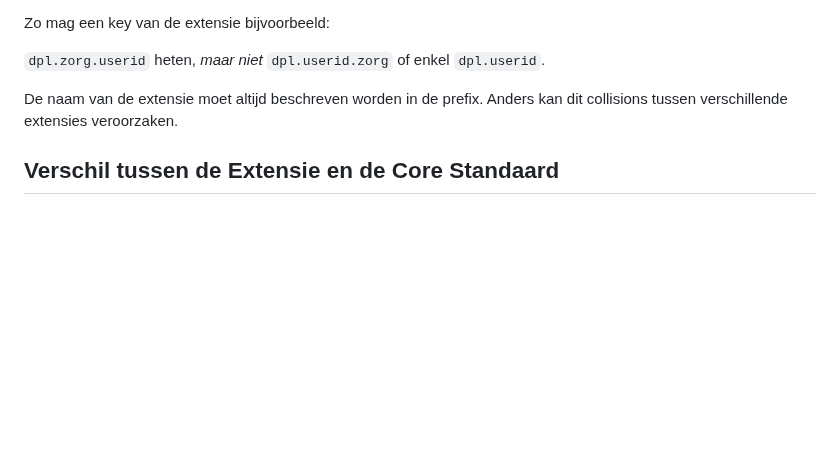
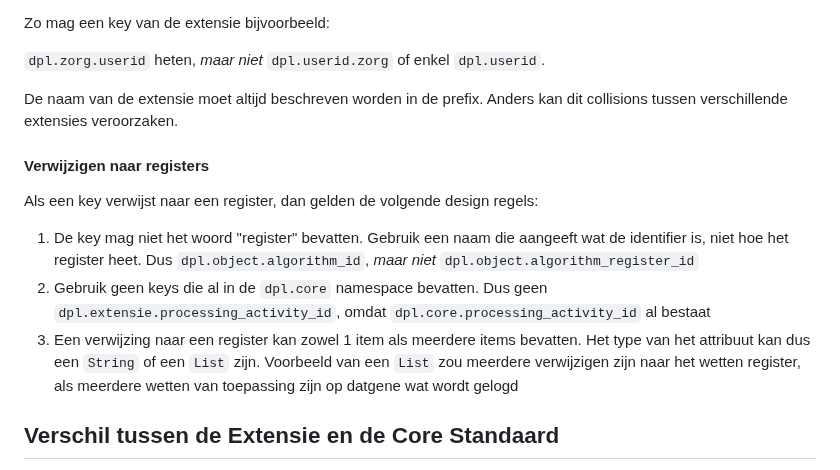
Before and after one commit to Logius-standaarden/logboek-extensie-template, a Markdown page: sections/ch01.md, the part around the change. Drawn GitHub-style; blank space fills up the shorter version.

Commit message:
Voeg sectie toe over verwijzingen naar registers (#10)

```diff
--- a/sections/ch01.md
+++ b/sections/ch01.md
@@ -71,6 +71,14 @@ Zo mag een key van de extensie bijvoorbeeld:
 
 De naam van de extensie moet altijd beschreven worden in de prefix. Anders kan dit collisions tussen verschillende extensies veroorzaken.
 
+#### Verwijzigen naar registers
+
+Als een key verwijst naar een register, dan gelden de volgende design regels:
+
+1. De key mag niet het woord "register" bevatten. Gebruik een naam die aangeeft wat de identifier is, niet hoe het register heet. Dus `dpl.object.algorithm_id`, *maar niet* `dpl.object.algorithm_register_id`
+1. Gebruik geen keys die al in de `dpl.core` namespace bevatten. Dus geen `dpl.extensie.processing_activity_id`, omdat `dpl.core.processing_activity_id` al bestaat
+1. Een verwijzing naar een register kan zowel 1 item als meerdere items bevatten. Het type van het attribuut kan dus een `String` of een `List` zijn. Voorbeeld van een `List` zou meerdere verwijzigen zijn naar het wetten register, als meerdere wetten van toepassing zijn op datgene wat wordt gelogd
+
 ## Verschil tussen de Extensie en de Core Standaard
 
 De extensie voegt aanvullende functionaliteit toe die niet verplicht is, zoals bijvoorbeeld extra velden of regels die bedoeld zijn voor specifieke domeinen.
```
